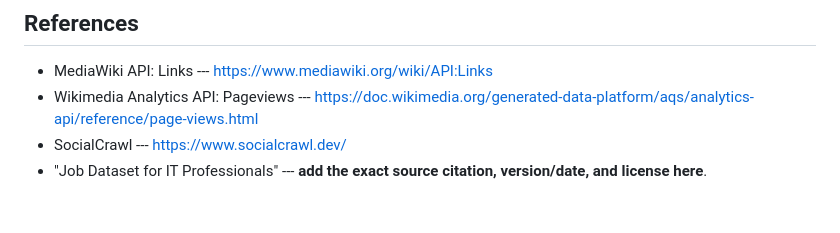
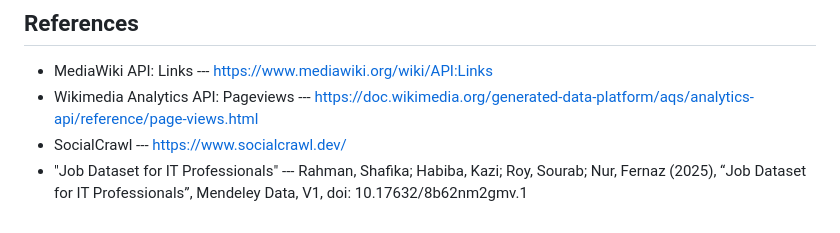
Before and after one commit to audreyngoc/stats401-final-project, a Markdown page: README.md, the part around the change. GitHub-like rendering.

Commit message:
added the job dataset citations

```diff
--- a/README.md
+++ b/README.md
@@ -393,5 +393,4 @@ Then open `http://localhost:8000`. If a visualization does not load, inspect the
 -   Wikimedia Analytics API: Pageviews ---
     https://doc.wikimedia.org/generated-data-platform/aqs/analytics-api/reference/page-views.html
 -   SocialCrawl --- https://www.socialcrawl.dev/
--   "Job Dataset for IT Professionals" --- **add the exact source
-    citation, version/date, and license here**.
+-   "Job Dataset for IT Professionals" --- Rahman, Shafika; Habiba, Kazi; Roy, Sourab; Nur, Fernaz (2025), “Job Dataset for IT Professionals”, Mendeley Data, V1, doi: 10.17632/8b62nm2gmv.1
```
